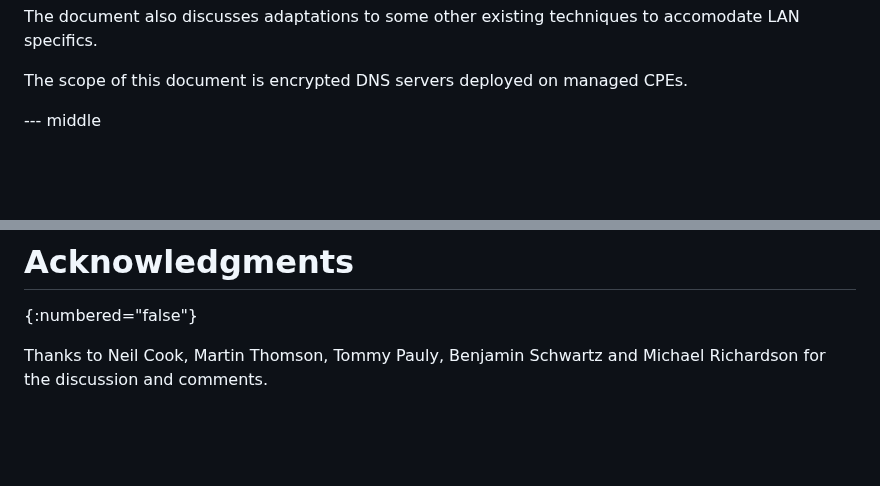
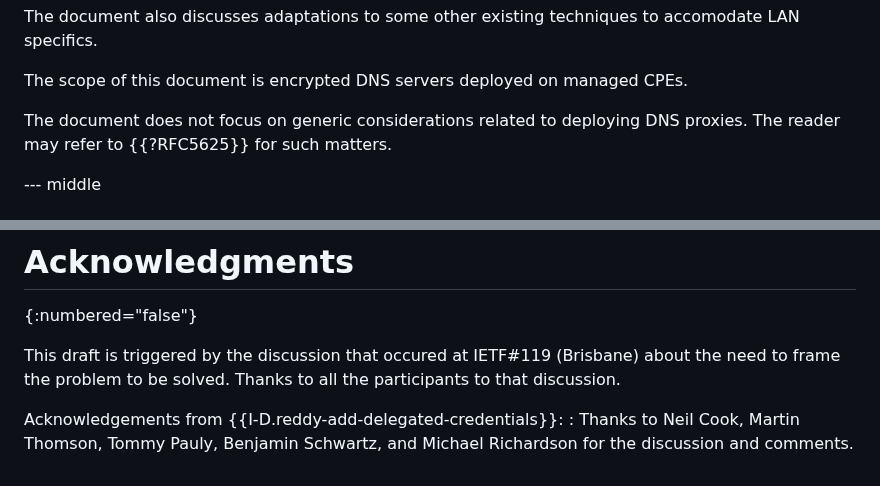
Before and after one commit to boucadair/encrypted-dns-forwarders, a Markdown page: draft-rbw-add-encrypted-dns-forwarders.md, 2 parts joined by grey strips. GitHub-like rendering; blank space fills up the shorter version.

Commit message:
RFC 5625 is not the focus

```diff
--- a/draft-rbw-add-encrypted-dns-forwarders.md
+++ b/draft-rbw-add-encrypted-dns-forwarders.md
@@ -86,6 +86,9 @@ the problem of deploying a new feature to CAs, TLS clients, and servers.
 The document also discusses adaptations to some other existing techniques to accomodate LAN specifics.
 
 The scope of this document is encrypted DNS servers deployed on managed CPEs.
+
+The document does not focus on generic considerations related to deploying DNS proxies. The reader may
+refer to {{?RFC5625}} for such matters.
 
 --- middle
 
@@ -374,5 +377,10 @@ This document has no IANA actions.
 # Acknowledgments
 {:numbered="false"}
 
-   Thanks to Neil Cook, Martin Thomson, Tommy Pauly, Benjamin Schwartz
+This draft is triggered by the discussion that occured at IETF#119 (Brisbane)
+about the need to frame the problem to be solved. Thanks to all the
+participants to that discussion.
+
+   Acknowledgements from {{I-D.reddy-add-delegated-credentials}}:
+   : Thanks to Neil Cook, Martin Thomson, Tommy Pauly, Benjamin Schwartz,
    and Michael Richardson for the discussion and comments.
```
Also changed, not shown: other parts of draft-rbw-add-encrypted-dns-forwarders.md (+1 -1 lines).
